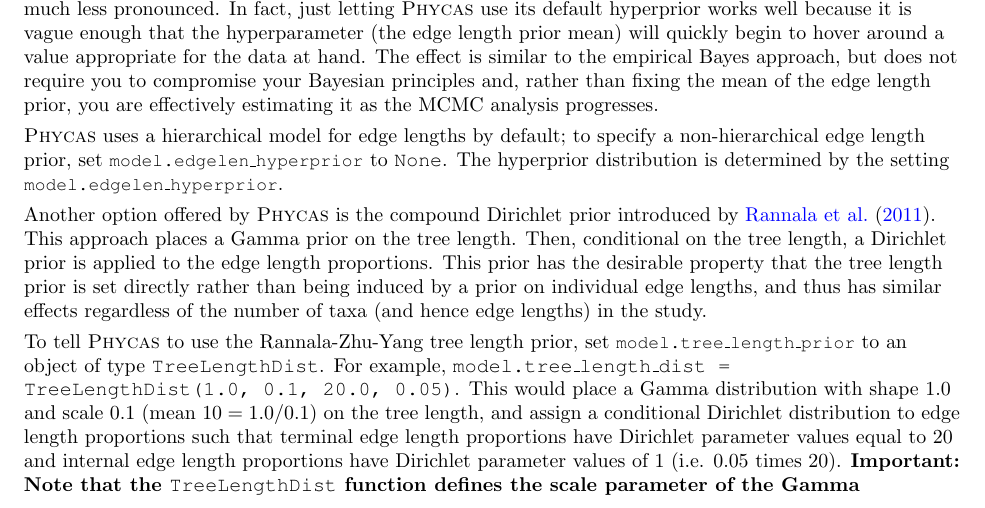
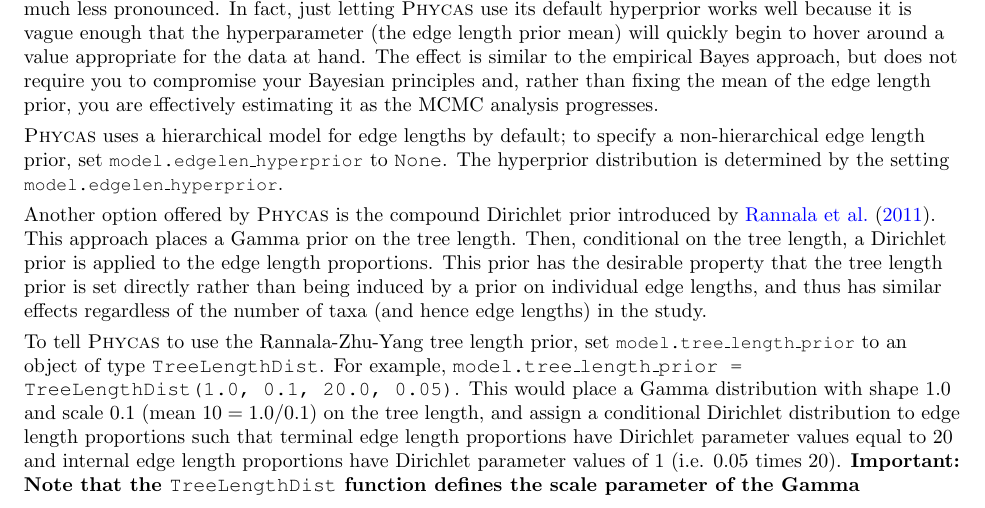
Before and after one commit to plewis/phycas, a LaTeX document (doc/manual.tex): part of page 7 of 55, cut so that both start at the same text. Compiled offline with pdfLaTeX.

Commit message:
Fixed typo in discussion of tree length prior

```diff
--- a/doc/manual.tex
+++ b/doc/manual.tex
@@ -358,7 +358,7 @@
 
 Another option offered by \phycas\ is the compound Dirichlet prior introduced by \citet{RannalaZhuYang2011}. This approach places a Gamma prior on the tree length. Then, conditional on the tree length, a Dirichlet prior is applied to the edge length proportions. This prior has the desirable property that the tree length prior is set directly rather than being induced by a prior on individual edge lengths, and thus has similar effects regardless of the number of taxa (and hence edge lengths) in the study.
 
-To tell \phycas\ to use the Rannala-Zhu-Yang tree length prior, set \opt{model}{tree\_length\_prior} to an object of type \code{TreeLengthDist}. For example, \code{model.tree\_length\_dist = TreeLengthDist(1.0, 0.1, 20.0, 0.05)}. This would place a Gamma distribution with shape 1.0 and scale 0.1 (mean $10 = 1.0/0.1$) on the tree length, and assign a conditional Dirichlet distribution to edge length proportions such that terminal edge length proportions have Dirichlet parameter values equal to 20 and internal edge length proportions have Dirichlet parameter values of 1 (i.e. 0.05 times 20). \important{Note that the \code{TreeLengthDist} function defines the scale parameter of the Gamma distribution the same way Rannala, Zhu and Yang did in their paper, such that the mean of the Gamma distribution equals shape {\em divided by} scale. Everywhere else in \phycas, Gamma distributions are defined such that the mean equals shape {\em multiplied by} scale.}
+To tell \phycas\ to use the Rannala-Zhu-Yang tree length prior, set \opt{model}{tree\_length\_prior} to an object of type \code{TreeLengthDist}. For example, \code{model.tree\_length\_prior = TreeLengthDist(1.0, 0.1, 20.0, 0.05)}. This would place a Gamma distribution with shape 1.0 and scale 0.1 (mean $10 = 1.0/0.1$) on the tree length, and assign a conditional Dirichlet distribution to edge length proportions such that terminal edge length proportions have Dirichlet parameter values equal to 20 and internal edge length proportions have Dirichlet parameter values of 1 (i.e. 0.05 times 20). \important{Note that the \code{TreeLengthDist} function defines the scale parameter of the Gamma distribution the same way Rannala, Zhu and Yang did in their paper, such that the mean of the Gamma distribution equals shape {\em divided by} scale. Everywhere else in \phycas, Gamma distributions are defined such that the mean equals shape {\em multiplied by} scale.}
 
 %%%%%%%%%%%%%%%%%%%%%%%%%%%%
 \subsection{Polytomy priors}
```
